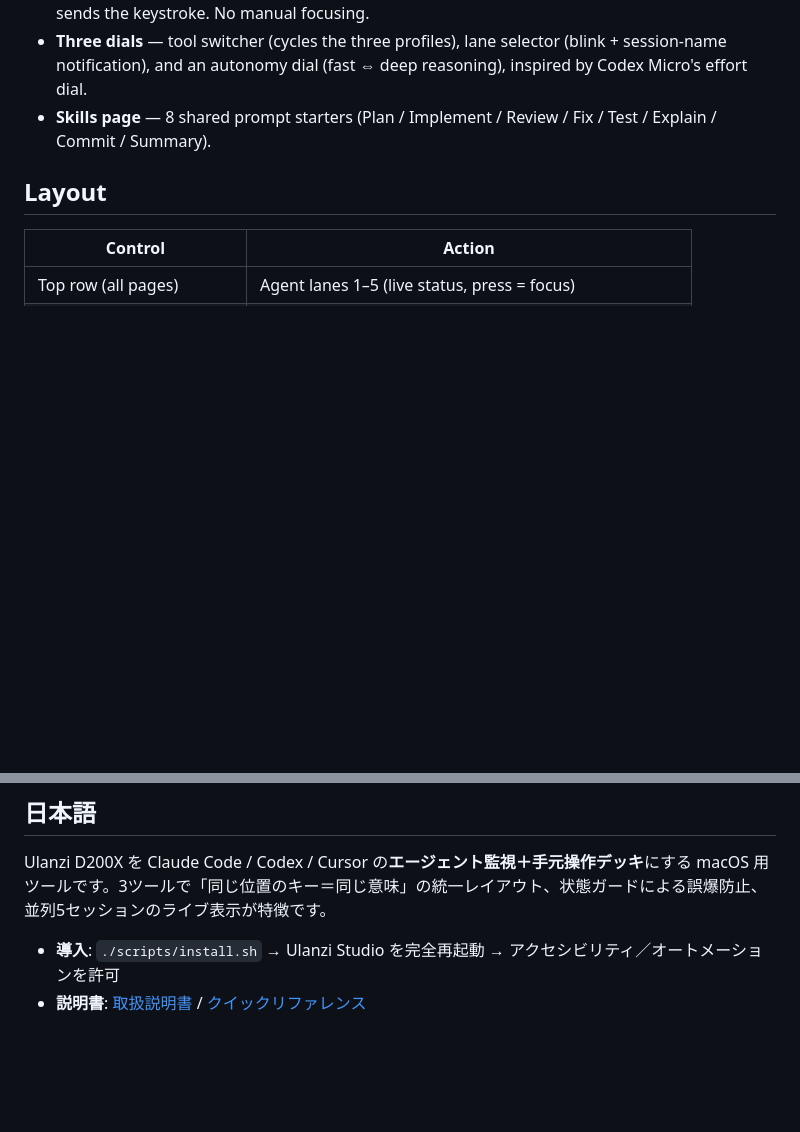
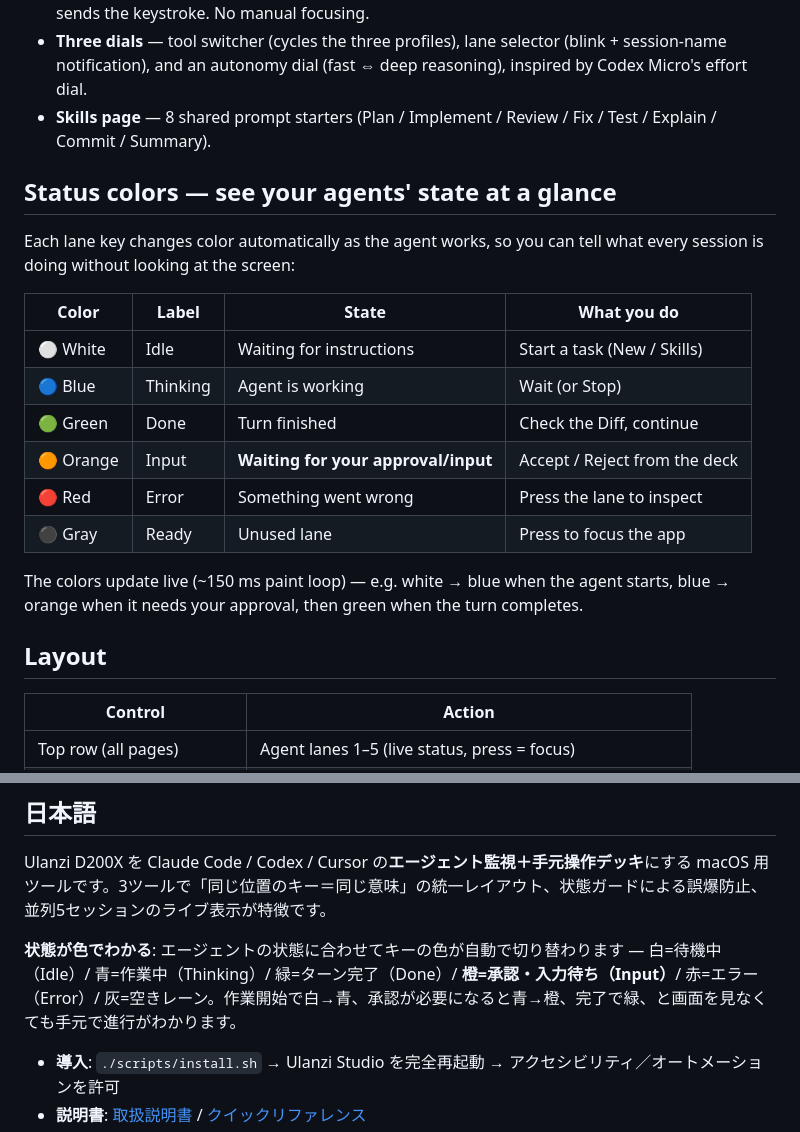
Before and after one commit to goonobu-dot/vibe-deck-for-d200x, a Markdown page: README.md, 2 parts joined by grey strips. Rendered like a GitHub page; blank space fills up the shorter version.

Commit message:
Docs: add live status-color explanation to README (EN/JA)
Co-Authored-By: Claude Fable 5 <noreply@anthropic.com>

```diff
--- a/README.md
+++ b/README.md
@@ -14,6 +14,21 @@ Inspired by OpenAI's Codex Micro — and built to go further: one unified layout
 - **Auto-focus pipeline** — every action key activates the target app, verifies it is frontmost, then sends the keystroke. No manual focusing.
 - **Three dials** — tool switcher (cycles the three profiles), lane selector (blink + session-name notification), and an autonomy dial (fast ⇔ deep reasoning), inspired by Codex Micro's effort dial.
 - **Skills page** — 8 shared prompt starters (Plan / Implement / Review / Fix / Test / Explain / Commit / Summary).
+
+## Status colors — see your agents' state at a glance
+
+Each lane key changes color automatically as the agent works, so you can tell what every session is doing without looking at the screen:
+
+| Color | Label | State | What you do |
+|-------|-------|-------|-------------|
+| ⚪ White | Idle | Waiting for instructions | Start a task (New / Skills) |
+| 🔵 Blue | Thinking | Agent is working | Wait (or Stop) |
+| 🟢 Green | Done | Turn finished | Check the Diff, continue |
+| 🟠 Orange | Input | **Waiting for your approval/input** | Accept / Reject from the deck |
+| 🔴 Red | Error | Something went wrong | Press the lane to inspect |
+| ⚫ Gray | Ready | Unused lane | Press to focus the app |
+
+The colors update live (~150 ms paint loop) — e.g. white → blue when the agent starts, blue → orange when it needs your approval, then green when the turn completes.
 
 ## Layout
 
@@ -63,6 +78,8 @@ node scripts/wire-deck.mjs
 
 Ulanzi D200X を Claude Code / Codex / Cursor の**エージェント監視＋手元操作デッキ**にする macOS 用ツールです。3ツールで「同じ位置のキー＝同じ意味」の統一レイアウト、状態ガードによる誤爆防止、並列5セッションのライブ表示が特徴です。
 
+**状態が色でわかる**: エージェントの状態に合わせてキーの色が自動で切り替わります — 白=待機中（Idle）/ 青=作業中（Thinking）/ 緑=ターン完了（Done）/ **橙=承認・入力待ち（Input）**/ 赤=エラー（Error）/ 灰=空きレーン。作業開始で白→青、承認が必要になると青→橙、完了で緑、と画面を見なくても手元で進行がわかります。
+
 - **導入**: `./scripts/install.sh` → Ulanzi Studio を完全再起動 → アクセシビリティ／オートメーションを許可
 - **説明書**: [取扱説明書](docs/取扱説明書.md) / [クイックリファレンス](docs/クイックリファレンス.md)
 - **ツール別操作ガイド**: [Claude Code](docs/操作ガイド-ClaudeCode.md) · [Codex](docs/操作ガイド-Codex.md) · [Cursor](docs/操作ガイド-Cursor.md)
```
